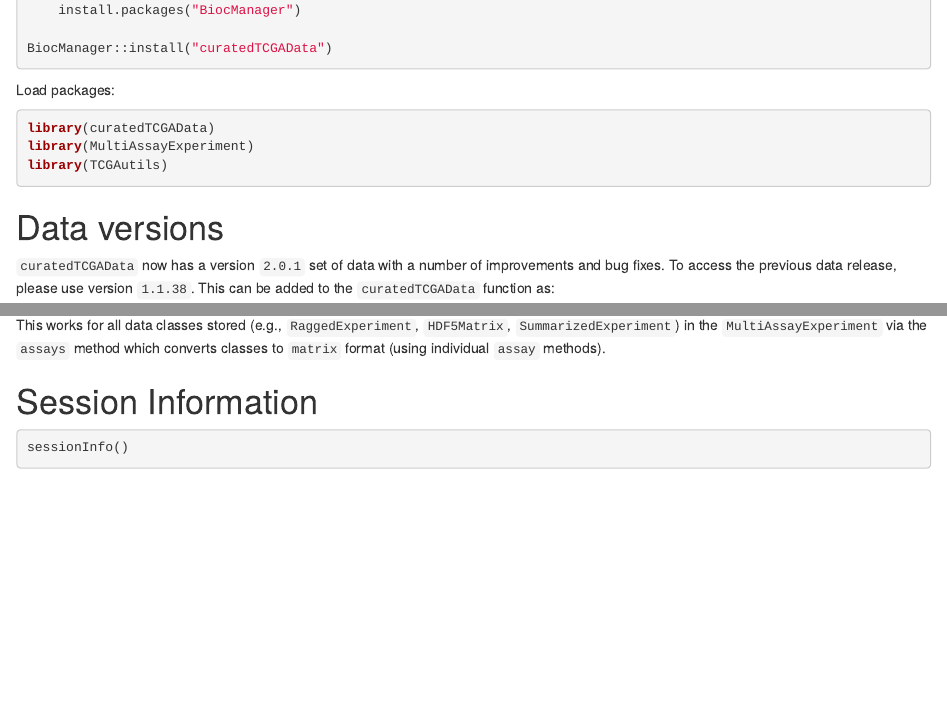
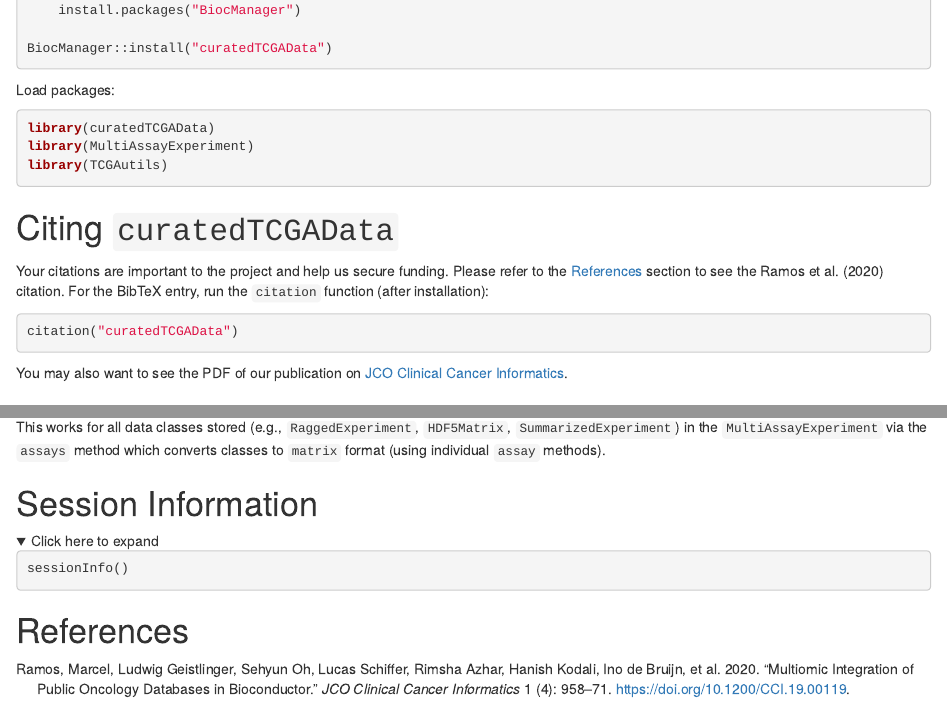
Before and after one commit to waldronlab/curatedTCGAData, an R Markdown document (vignettes/curatedTCGAData.Rmd): the page in a window 1100 px wide, from 180 px down, and a second part further down, joined at a grey line. Rendered offline with R 4.5, knitr and Pandoc, with nearby package versions; the code chunks are not run, so their results and figures are left out; folded parts are opened; drawn as R Markdown's standard HTML page in place of the format the file asks for.

Commit message:
add CITATION, REFERENCES.bib
- citation section in vignette

````diff
--- /dev/null
+++ b/inst/REFERENCES.bib
@@ -0,0 +1,18 @@
+@ARTICLE{
+    Ramos2020-cci,
+    author = {
+        Ramos, Marcel and Geistlinger, Ludwig and Oh, Sehyun and Schiffer,
+        Lucas and Azhar, Rimsha and Kodali, Hanish and de Bruijn, Ino and Gao,
+        Jianjiong and Carey, Vincent J. and Morgan, Martin and Waldron, Levi
+    },
+    title =
+        {Multiomic Integration of Public Oncology Databases in Bioconductor},
+    journal = {JCO Clinical Cancer Informatics},
+    volume = {1},
+    number = {4},
+    pages = {958-971},
+    year = {2020},
+    doi = {10.1200/CCI.19.00119},
+    note = {PMID: 33119407},
+    URL = {https://ascopubs.org/doi/pdf/10.1200/CCI.19.00119}
+}
--- a/vignettes/curatedTCGAData.Rmd
+++ b/vignettes/curatedTCGAData.Rmd
@@ -9,6 +9,7 @@ output:
   BiocStyle::html_document:
     toc_float: true
 Package: curatedTCGAData
+bibliography: ../inst/REFERENCES.bib
 ---
 
 # Installation
@@ -27,6 +28,22 @@ library(curatedTCGAData)
 library(MultiAssayExperiment)
 library(TCGAutils)
 ```
+
+# Citing `curatedTCGAData`
+
+Your citations are important to the project and help us secure funding. Please
+refer to the [References](#references) section to see the @Ramos2020-cci
+citation. For the BibTeX entry, run the `citation` function (after
+installation):
+
+```{r,eval=FALSE}
+citation("curatedTCGAData")
+```
+
+You may also want to see the PDF of our publication on
+[JCO Clinical Cancer Informatics][1].
+
+[1]: https://ascopubs.org/doi/pdf/10.1200/CCI.19.00119
 
 # Data versions
 
@@ -261,8 +278,14 @@ This works for all data classes stored (e.g., `RaggedExperiment`, `HDF5Matrix`,
 `SummarizedExperiment`) in the `MultiAssayExperiment` via the `assays` method
 which converts classes to `matrix` format (using individual `assay` methods).
 
-# Session Information
+# Session Information {.unnumbered}
+
+<details> <summary> Click here to expand </summary>
 
 ```{r}
 sessionInfo()
 ```
+
+</details>
+
+# References {.unnumbered}
````
Also changed, not shown: 1 other file.
